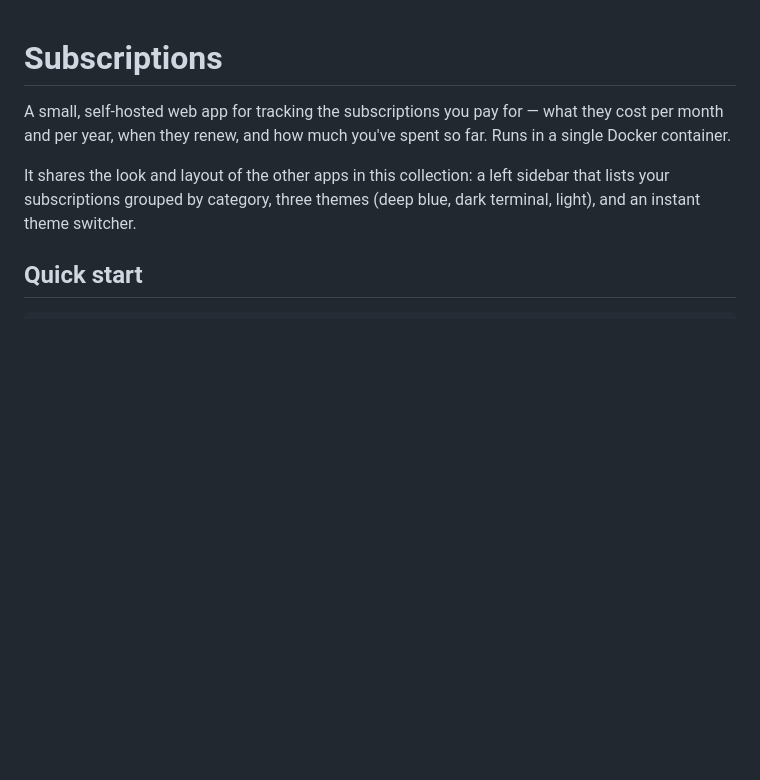
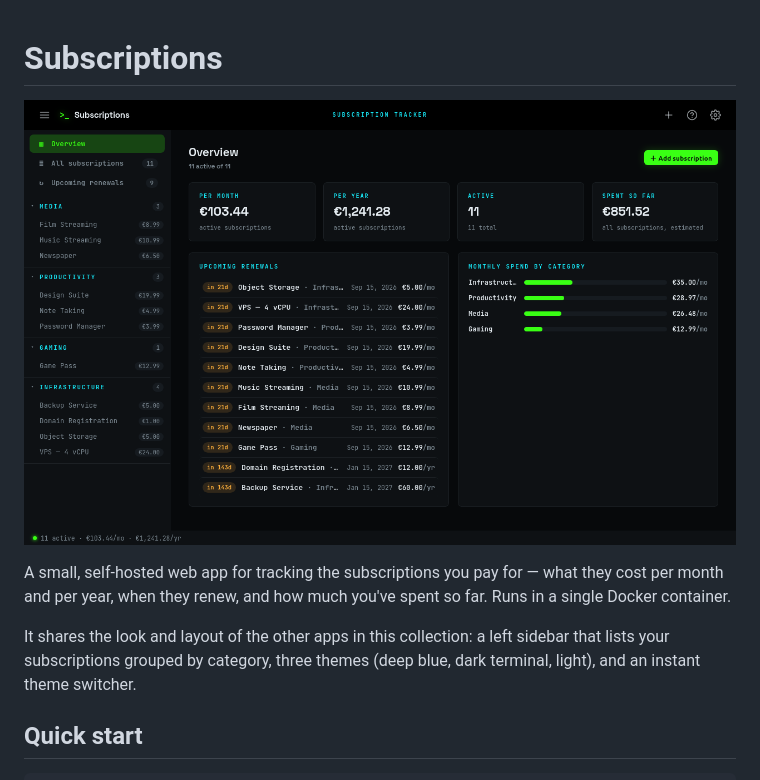
Before and after one commit to MauriceM0ss/subscriptions, a Markdown page: README.md, the part around the change. Rendered like a GitHub page; pictures changed too: docs/screenshot.png (added); blank space fills up the shorter version.

```diff
--- a/README.md
+++ b/README.md
@@ -1,4 +1,6 @@
 # Subscriptions
+
+![The Subscriptions overview, Dark Terminal theme](docs/screenshot.png)
 
 A small, self-hosted web app for tracking the subscriptions you pay for — what
 they cost per month and per year, when they renew, and how much you've spent so
```
Also changed, not shown: 1 other file.
